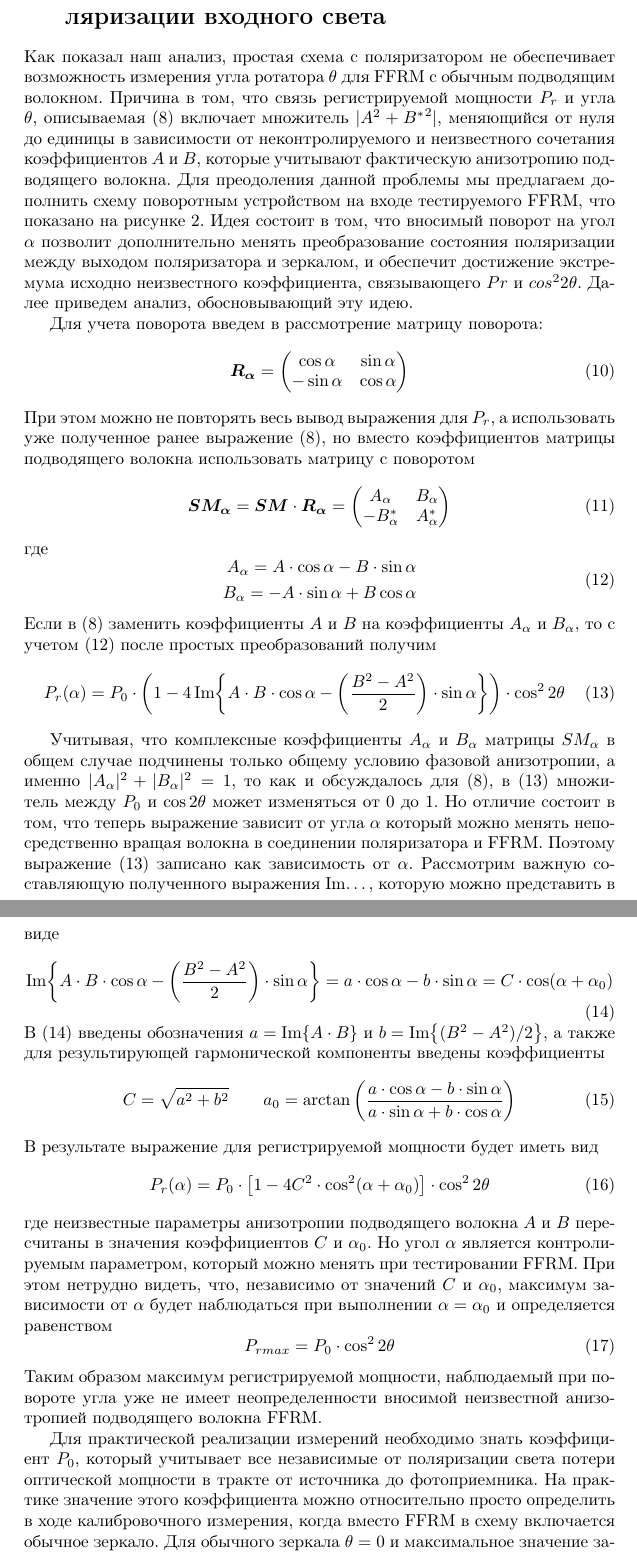
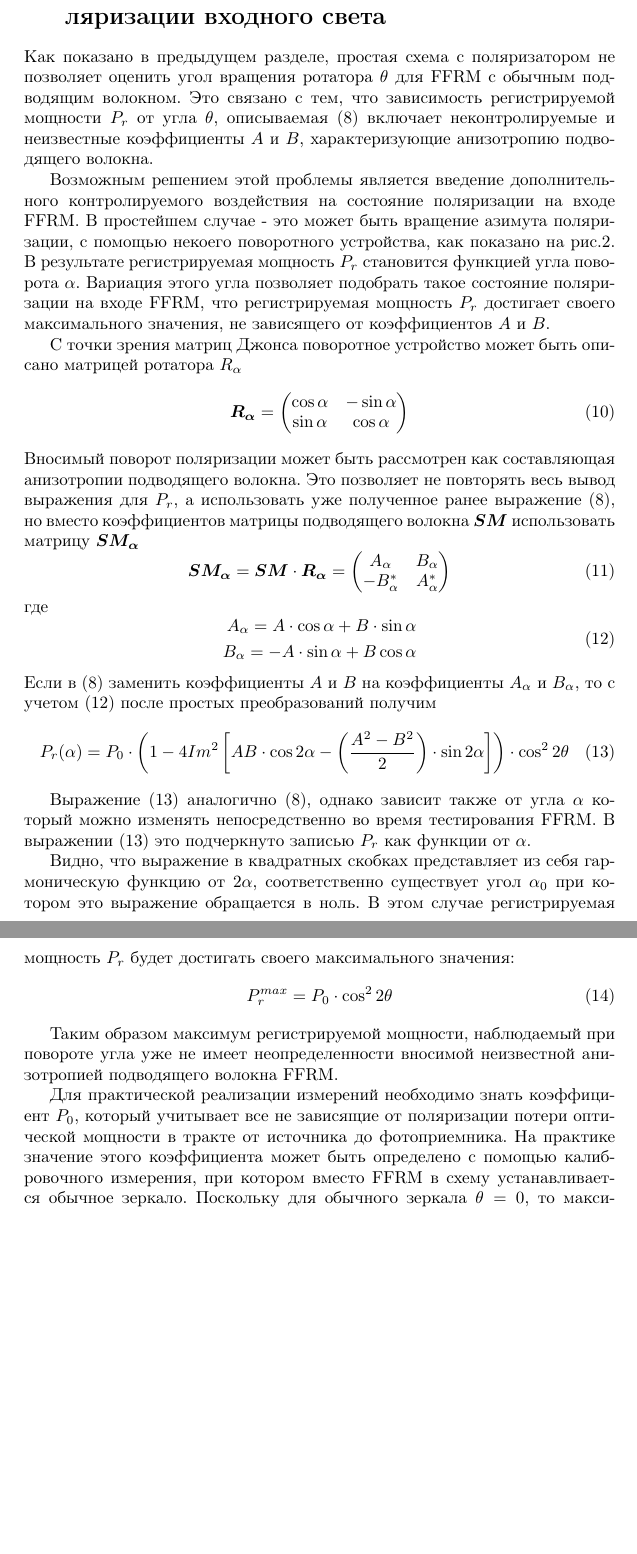
Before and after one commit to Tandemun/FRM-testing, a LaTeX paper (main_ru.tex): two parts of pages 6 and 7 of 15 before the commit and two parts of pages 6 and 7 of 14 after it, joined at a grey line, cut so that both start at the same text, the shorter picture padded with empty space. Compiled offline with pdfLaTeX.

Commit message:
Update main_ru.tex

```diff
--- a/main_ru.tex
+++ b/main_ru.tex
@@ -194,22 +194,25 @@
 	\caption{Модернизированная схема тестирования FRM}
 	\label{fig:proposed_setup}
 \end{figure}
-Как показал наш анализ, простая схема с поляризатором не обеспечивает возможность измерения угла ротатора $\theta$ для FFRM с обычным подводящим волокном.
-Причина в том, что связь регистрируемой мощности $P_r$ и угла $\theta$, описываемая (\ref{eq:Iout_1_1}) включает множитель $|A^2+{B^*}^2|$, меняющийся от нуля до единицы в зависимости от неконтролируемого и неизвестного сочетания коэффициентов $A$ и $B$, которые учитывают фактическую анизотропию подводящего волокна.
-Для преодоления данной проблемы мы предлагаем дополнить схему поворотным устройством на входе тестируемого FFRM, что показано на рисунке 2.
-Идея состоит в том, что вносимый поворот на угол $\alpha$ позволит дополнительно менять преобразование состояния поляризации между выходом поляризатора и зеркалом, и обеспечит достижение экстремума исходно неизвестного коэффициента, связывающего $Pr$ и $cos^22\theta$.
-Далее приведем анализ, обосновывающий эту идею.
+Как показано в предыдущем разделе, простая схема с поляризатором не позволяет оценить угол вращения ротатора $\theta$ для FFRM с обычным подводящим волокном.
+Это связано с тем, что зависимость регистрируемой мощности $P_r$ от угла $\theta$, описываемая (\ref{eq:Iout_1_1}) включает неконтролируемые и неизвестные коэффициенты $A$ и $B$, характеризующие анизотропию подводящего волокна.
 
-Для учета поворота введем в рассмотрение матрицу поворота:
+Возможным решением этой проблемы является введение дополнительного контролируемого воздействия на состояние поляризации на входе FFRM.
+В простейшем случае - это может быть вращение азимута поляризации, с помощью некоего поворотного устройства, как показано на рис.\ref{fig:proposed_setup}.
+В результате регистрируемая мощность $P_r$ становится функцией угла поворота $\alpha$.
+Вариация этого угла позволяет подобрать такое состояние поляризации на входе FFRM, что регистрируемая мощность $P_r$ достигает своего максимального значения, не зависящего от коэффициентов $A$ и $B$.
+
+С точки зрения матриц Джонса поворотное устройство может быть описано матрицей ротатора $R_\alpha$
 \begin{equation}
 	\label{eq:rotMatrix}
 	\bm{R_\alpha} =
 	\begin{pmatrix}
-		\cos\alpha & \sin\alpha \\
-		-\sin\alpha & \cos\alpha
+		\cos\alpha & -\sin\alpha \\
+		\sin\alpha & \cos\alpha
 	\end{pmatrix}
 \end{equation}
-При этом можно не повторять весь вывод выражения для $P_r$, а использовать уже полученное ранее выражение (\ref{eq:Iout_1_1}), но вместо коэффициентов матрицы подводящего волокна использовать матрицу с поворотом
+Вносимый поворот поляризации может быть рассмотрен как составляющая анизотропии подводящего волокна.
+Это позволяет не повторять весь вывод выражения для $P_r$, а использовать уже полученное ранее выражение (\ref{eq:Iout_1_1}), но вместо коэффициентов матрицы подводящего волокна $\bm{SM}$ использовать матрицу $\bm{SM_\alpha}$
 \begin{equation}
 	\bm{SM_\alpha} = \bm{SM}\cdot\bm{R_\alpha}=
 	\begin{pmatrix}
@@ -221,40 +224,50 @@
 \begin{equation}
    \label{eq:Aa-Ba}
     \begin{aligned}
-        A_\alpha = A\cdot\cos\alpha-B\cdot\sin\alpha \\
+        A_\alpha = A\cdot\cos\alpha+B\cdot\sin\alpha \\
         B_\alpha = -A\cdot\sin\alpha+B\cos\alpha
     \end{aligned}
 \end{equation}
 Если в (\ref{eq:Iout_1_1}) заменить коэффициенты $A$ и $B$ на коэффициенты $A_\alpha$ и $B_\alpha$, то с учетом (\ref{eq:Aa-Ba}) после простых преобразований получим
 \begin{equation}
     \label{eq:Pr_our}
-    P_r(\alpha)=P_0\cdot\left( 1-4\Im{A\cdot B\cdot \cos\alpha-\left( \frac{B^2-A^2}{2} \right)\cdot\sin\alpha} \right)\cdot\cos^22\theta
+    P_r(\alpha)=P_0\cdot\left( 1-4Im^2\left[A B\cdot \cos2\alpha -\left( \frac{A^2-B^2}{2} \right)\cdot\sin2\alpha\right] \right)\cdot\cos^22\theta
 \end{equation}
 
-Учитывая, что комплексные коэффициенты $A_\alpha$ и $B_\alpha$ матрицы $SM_\alpha$ в общем случае подчинены только общему условию фазовой анизотропии, а именно $|A_\alpha|^2 + |B_\alpha|^2 = 1$, то как и обсуждалось для (\ref{eq:Iout_1_1}), в (\ref{eq:Pr_our}) множитель  между $P_0$ и $\cos2\theta$ может изменяться от 0 до 1.
-Но отличие состоит в том, что теперь выражение зависит от угла $\alpha$ который можно менять непосредственно вращая волокна в соединении поляризатора и FFRM.
-Поэтому выражение (\ref{eq:Pr_our}) записано как зависимость от $\alpha$.
+Выражение (\ref{eq:Pr_our}) аналогично (\ref{eq:Iout_1_1}), однако зависит также от угла $\alpha$ который можно изменять непосредственно во время тестирования FFRM.
+В выражении (\ref{eq:Pr_our}) это подчеркнуто записью $P_r$ как функции от $\alpha$.
+
+\begin{comment}
 Рассмотрим важную составляющую полученного выражения Im{…}, которую можно представить в виде
 \begin{equation}
     \label{eq:Pr_our_im}
-    \Im{A\cdot B\cdot \cos\alpha-\left( \frac{B^2-A^2}{2} \right)\cdot\sin\alpha} = a\cdot\cos\alpha -b\cdot\sin\alpha=C\cdot\cos(\alpha+\alpha_0)
+    \Im{A B\cdot \cos2\alpha - \left( \frac{A^2-B^2}{2} \right)\cdot\sin2\alpha} = a\cdot\cos2\alpha - b\cdot\sin2\alpha=C\cdot\sin(\alpha_0 - 2\alpha)
 \end{equation}
-В (\ref{eq:Pr_our_im}) введены обозначения $a = \Im{A\cdot B}$ и $b = \Im{(B^2 - A^2)/2}$, а также для результирующей гармонической компоненты введены коэффициенты
+В (\ref{eq:Pr_our_im}) введены обозначения $a = \Im{A B}$ и $b = \Im{(B^2 - A^2)/2}$, а также для результирующей гармонической компоненты введены коэффициенты
 \begin{equation}
-    C = \sqrt{a^2+b^2} \qquad a_0 = \arctan\left( \frac{a\cdot\cos\alpha - b\cdot \sin \alpha}{a\cdot\sin\alpha + b\cdot\cos\alpha} \right)
+    C = \sqrt{a^2+b^2} \qquad a_0 = \arctan\left( \frac{a}{b} \right)
 \end{equation}
 В результате выражение для регистрируемой мощности будет иметь вид
 \begin{equation}
-    P_r(\alpha)=P_0\cdot\left[ 1-4 C^2\cdot\cos^2(\alpha+\alpha_0) \right]\cdot\cos^22\theta
+    P_r(\alpha)=P_0\cdot\left[ 1-4 C^2\cdot\sin^2(\alpha_0 - 2\alpha) \right]\cdot\cos^22\theta
 \end{equation}
 где неизвестные параметры анизотропии подводящего волокна $A$ и $B$ пересчитаны в значения коэффициентов $C$ и $\alpha_0$.
 Но угол  $\alpha$ является контролируемым параметром, который можно менять при тестировании FFRM.
-При этом нетрудно видеть, что, независимо от значений $C$ и $\alpha_0$, максимум зависимости от $\alpha$ будет наблюдаться при выполнении $\alpha = \alpha_0$ и определяется равенством
+При этом нетрудно видеть, что, независимо от значений $C$ и $\alpha_0$, максимум зависимости от $\alpha$ будет наблюдаться при выполнении $\alpha = \alpha_0/2$ и определяется равенством
 \begin{equation}
     P_{rmax}=P_0\cdot\cos^22\theta
 \end{equation}
+\end{comment}
+
+Видно, что выражение в квадратных скобках представляет из себя гармоническую функцию от $2\alpha$, соответственно существует угол $\alpha_0$ при котором это выражение обращается в ноль.
+В этом случае регистрируемая мощность $P_r$ будет достигать своего максимального значения:
+\begin{equation}
+    \label{eq:P_r_max}
+    P_r^{max}=P_0\cdot\cos^22\theta
+\end{equation}
+
 Таким образом максимум регистрируемой мощности, наблюдаемый при повороте угла уже не имеет неопределенности вносимой неизвестной анизотропией подводящего волокна FFRM.
 
-Для практической реализации измерений необходимо знать коэффициент $P_0$, который учитывает все независимые от поляризации света потери оптической мощности в тракте от источника до фотоприемника.
-На практике значение этого коэффициента можно относительно просто определить в ходе калибровочного измерения, когда вместо FFRM в схему включается обычное зеркало.
-Для обычного зеркала $\theta = 0$ и максимальное значение зависимости $P_r$ от угла будет соответствовать значению $P_0$.
+Для практической реализации измерений необходимо знать коэффициент $P_0$, который учитывает все не зависящие от поляризации потери оптической мощности в тракте от источника до фотоприемника.
+На практике значение этого коэффициента может быть определено с помощью калибровочного измерения, при котором вместо FFRM в схему устанавливается обычное зеркало.
+Поскольку для обычного зеркала $\theta = 0$, то максимальное значение $P_r$ при сканировании угла $\alpha$ в соответствии с (\ref{eq:P_r_max})будет равно $P_0$.
```
Also changed, not shown: main_ru.tex (21 more changed lines).
